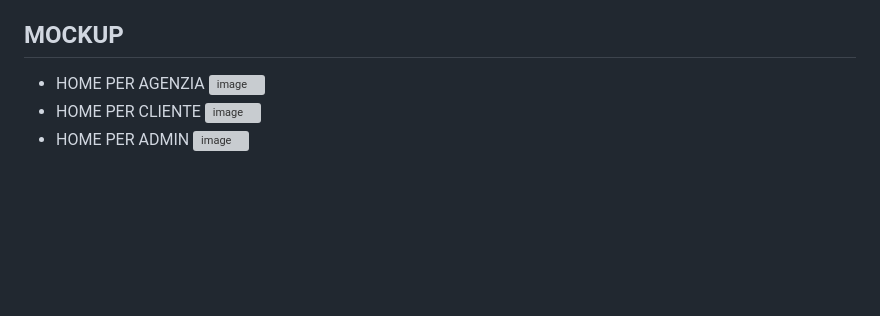
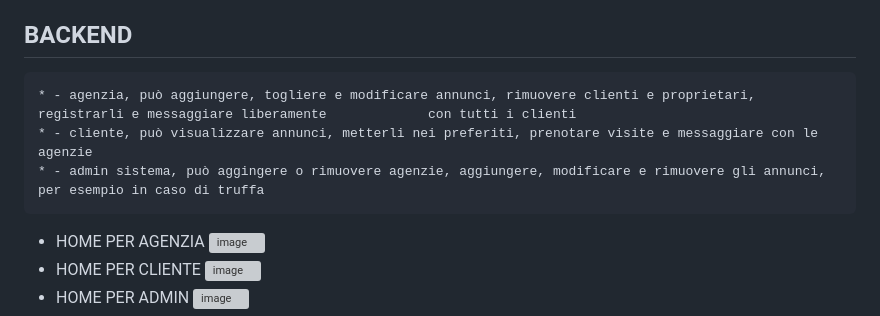
Before and after one commit to MarcoMontanelli/agenziaImmobiliare, a Markdown page: README.md, the part around the change. Rendered like a GitHub page; blank space fills up the shorter version; grey boxes are pictures that could not be loaded.

```diff
--- a/README.md
+++ b/README.md
@@ -29,7 +29,10 @@ Il target del software sono principalmente Aziende, sia agenzie immobiliari che
 * PER PROPRIETARI
     * - [ ] contattare l'agenzia
       - [ ] visualizzare annunci
-## MOCKUP
+## BACKEND
+    * - agenzia, può aggiungere, togliere e modificare annunci, rimuovere clienti e proprietari, registrarli e messaggiare liberamente             con tutti i clienti
+    * - cliente, può visualizzare annunci, metterli nei preferiti, prenotare visite e messaggiare con le agenzie
+    * - admin sistema, può aggingere o rimuovere agenzie, aggiungere, modificare e rimuovere gli annunci, per esempio in caso di truffa
 * HOME PER AGENZIA
 ![image](https://github.com/MarcoMontanelli/agenziaImmobiliare/assets/101709469/63ea623c-bc17-4554-9485-dbc6634f584b)
 * HOME PER CLIENTE
```
